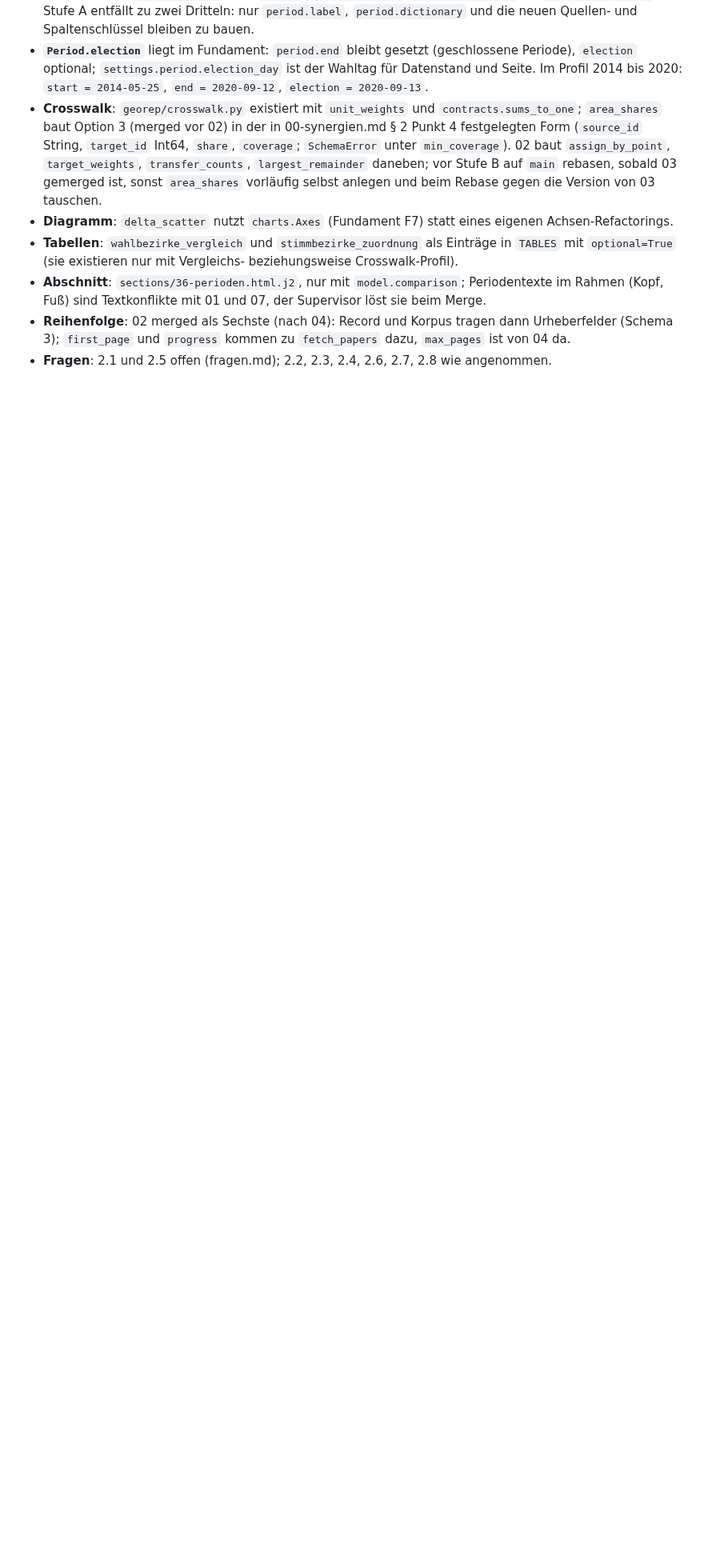
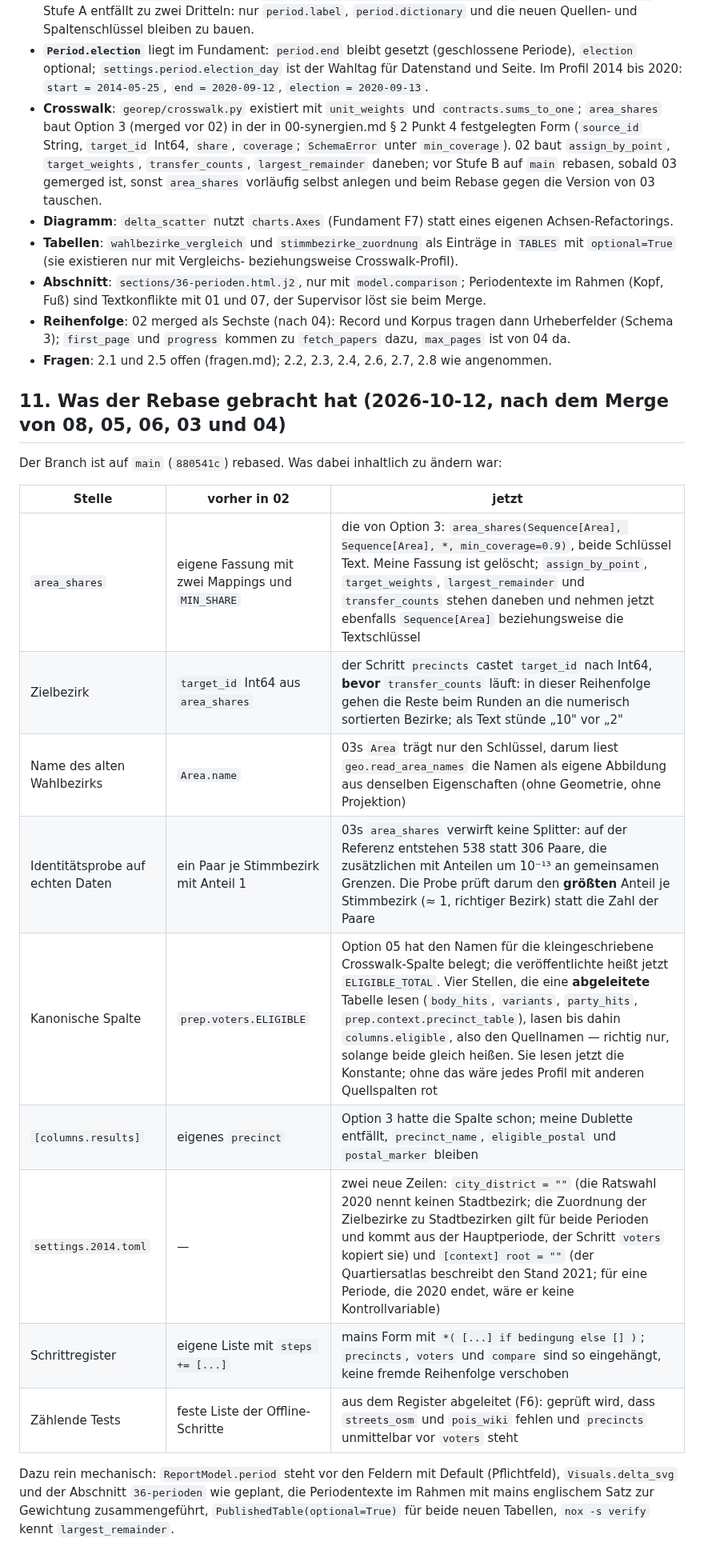
Before and after one commit to konradvoelkel/geographic-representation-dus, a Markdown page: docs/plans/02-zeitreihe.md, the part around the change. Shown at 80% size. GitHub-like rendering; blank space fills up the shorter version.

Commit message:
Plan: Paragraph 11 auf den gemergten Stand ziehen
Der Rebase ist gelaufen; Paragraph 11 sagt jetzt, was 03s area_shares
tatsaechlich verlangt hat und was daraus wurde, statt was zu tun waere.

Co-Authored-By: Claude Fable 5.1 <noreply@anthropic.com>

```diff
--- a/docs/plans/02-zeitreihe.md
+++ b/docs/plans/02-zeitreihe.md
@@ -513,3 +513,24 @@ Für Option 2 im Besonderen:
 - **Reihenfolge**: 02 merged als Sechste (nach 04): Record und Korpus tragen dann Urheberfelder (Schema 3);
   `first_page` und `progress` kommen zu `fetch_papers` dazu, `max_pages` ist von 04 da.
 - **Fragen**: 2.1 und 2.5 offen (fragen.md); 2.2, 2.3, 2.4, 2.6, 2.7, 2.8 wie angenommen.
+
+## 11. Was der Rebase gebracht hat (2026-10-12, nach dem Merge von 08, 05, 06, 03 und 04)
+
+Der Branch ist auf `main` (`880541c`) rebased. Was dabei inhaltlich zu ändern war:
+
+| Stelle | vorher in 02 | jetzt |
+|---|---|---|
+| `area_shares` | eigene Fassung mit zwei Mappings und `MIN_SHARE` | die von Option 3: `area_shares(Sequence[Area], Sequence[Area], *, min_coverage=0.9)`, beide Schlüssel Text. Meine Fassung ist gelöscht; `assign_by_point`, `target_weights`, `largest_remainder` und `transfer_counts` stehen daneben und nehmen jetzt ebenfalls `Sequence[Area]` beziehungsweise die Textschlüssel |
+| Zielbezirk | `target_id` Int64 aus `area_shares` | der Schritt `precincts` castet `target_id` nach Int64, **bevor** `transfer_counts` läuft: in dieser Reihenfolge gehen die Reste beim Runden an die numerisch sortierten Bezirke; als Text stünde „10" vor „2" |
+| Name des alten Wahlbezirks | `Area.name` | 03s `Area` trägt nur den Schlüssel, darum liest `geo.read_area_names` die Namen als eigene Abbildung aus denselben Eigenschaften (ohne Geometrie, ohne Projektion) |
+| Identitätsprobe auf echten Daten | ein Paar je Stimmbezirk mit Anteil 1 | 03s `area_shares` verwirft keine Splitter: auf der Referenz entstehen 538 statt 306 Paare, die zusätzlichen mit Anteilen um 10⁻¹³ an gemeinsamen Grenzen. Die Probe prüft darum den **größten** Anteil je Stimmbezirk (≈ 1, richtiger Bezirk) statt die Zahl der Paare |
+| Kanonische Spalte | `prep.voters.ELIGIBLE` | Option 05 hat den Namen für die kleingeschriebene Crosswalk-Spalte belegt; die veröffentlichte heißt jetzt `ELIGIBLE_TOTAL`. Vier Stellen, die eine **abgeleitete** Tabelle lesen (`body_hits`, `variants`, `party_hits`, `prep.context.precinct_table`), lasen bis dahin `columns.eligible`, also den Quellnamen — richtig nur, solange beide gleich heißen. Sie lesen jetzt die Konstante; ohne das wäre jedes Profil mit anderen Quellspalten rot |
+| `[columns.results]` | eigenes `precinct` | Option 3 hatte die Spalte schon; meine Dublette entfällt, `precinct_name`, `eligible_postal` und `postal_marker` bleiben |
+| `settings.2014.toml` | — | zwei neue Zeilen: `city_district = ""` (die Ratswahl 2020 nennt keinen Stadtbezirk; die Zuordnung der Zielbezirke zu Stadtbezirken gilt für beide Perioden und kommt aus der Hauptperiode, der Schritt `voters` kopiert sie) und `[context] root = ""` (der Quartiersatlas beschreibt den Stand 2021; für eine Periode, die 2020 endet, wäre er keine Kontrollvariable) |
+| Schrittregister | eigene Liste mit `steps += [...]` | mains Form mit `*( [...] if bedingung else [] )`; `precincts`, `voters` und `compare` sind so eingehängt, keine fremde Reihenfolge verschoben |
+| Zählende Tests | feste Liste der Offline-Schritte | aus dem Register abgeleitet (F6): geprüft wird, dass `streets_osm` und `pois_wiki` fehlen und `precincts` unmittelbar vor `voters` steht |
+
+Dazu rein mechanisch: `ReportModel.period` steht vor den Feldern mit Default (Pflichtfeld), `Visuals.delta_svg`
+und der Abschnitt `36-perioden` wie geplant, die Periodentexte im Rahmen mit mains englischem Satz zur
+Gewichtung zusammengeführt, `PublishedTable(optional=True)` für beide neuen Tabellen, `nox -s verify` kennt
+`largest_remainder`.
```
